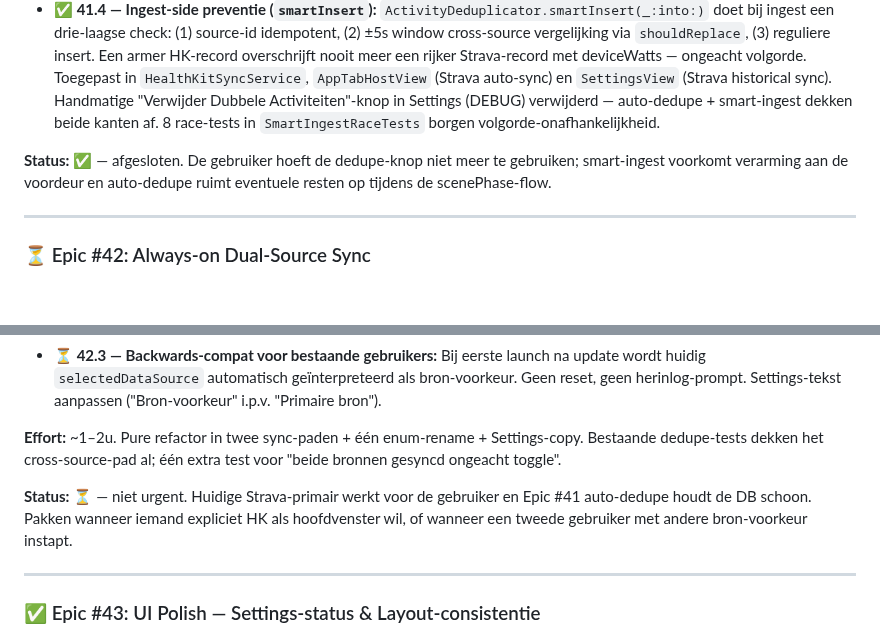
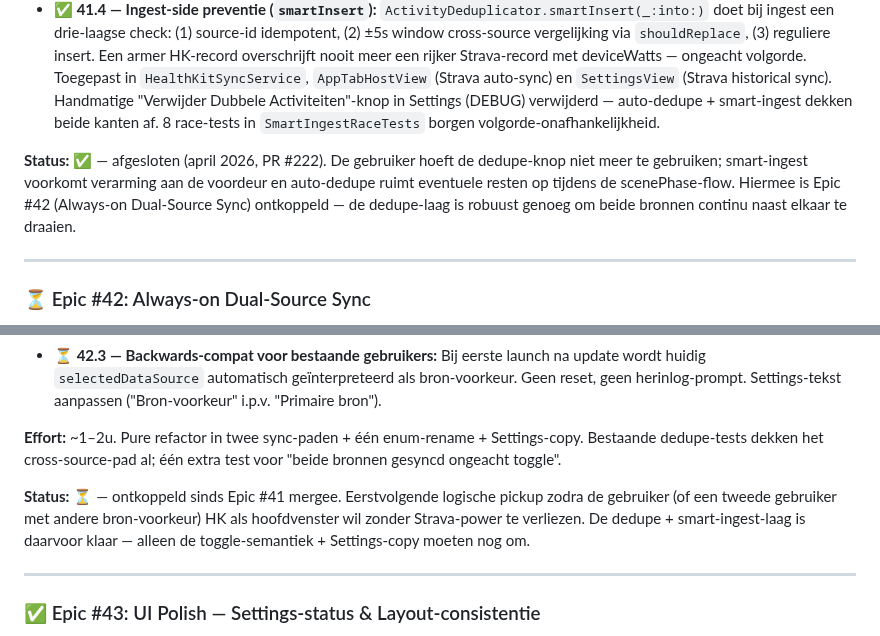
Before and after one commit to markclausing/vibecoach, a Markdown page: docs/ROADMAP.md, 2 parts joined by grey strips. GitHub-like rendering; blank space fills up the shorter version.

Commit message:
docs: sluit Epic #41 af, wijs Epic #42 aan als volgende pickup
* README — voeg "Volgende pickup"-alinea toe die Epic #42 (Always-on
  Dual-Source Sync) en de doorlopende 32.3 (AI Pattern Recognition)
  benoemt zodat de roadmap vooruitkijkt.
* ROADMAP — Epic #41 status koppelt PR #222 + ontkoppeling van #42;
  Epic #42 status herwoordt naar "ontkoppeld sinds #41 merged" zodat
  duidelijk is dat de dedupe-laag klaar staat.

Co-Authored-By: Claude Opus 4.7 <noreply@anthropic.com>

```diff
--- a/docs/ROADMAP.md
+++ b/docs/ROADMAP.md
@@ -413,7 +413,7 @@ Aanleiding: tijdens on-device-validatie van Epic #40 (april 2026) bleek dat een
 * **✅ 41.3 — OAuth-hardening (`ensureValidToken()`):** Centrale guard op `FitnessDataService` die vóór elke API-call het token checkt en bij (bijna-)expiry refresht via de proxy. Vijf interne callers (latest/byId/streams/recent/historical) routen nu via deze ene functie — een lege of ontbrekende access-token gooit `.missingToken` in plaats van een silent 401 verderop in de pijplijn. 4 nieuwe tests dekken fresh-token, refresh-bij-expiry, ontbrekend en lege token.
 * **✅ 41.4 — Ingest-side preventie (`smartInsert`):** `ActivityDeduplicator.smartInsert(_:into:)` doet bij ingest een drie-laagse check: (1) source-id idempotent, (2) ±5s window cross-source vergelijking via `shouldReplace`, (3) reguliere insert. Een armer HK-record overschrijft nooit meer een rijker Strava-record met deviceWatts — ongeacht volgorde. Toegepast in `HealthKitSyncService`, `AppTabHostView` (Strava auto-sync) en `SettingsView` (Strava historical sync). Handmatige "Verwijder Dubbele Activiteiten"-knop in Settings (DEBUG) verwijderd — auto-dedupe + smart-ingest dekken beide kanten af. 8 race-tests in `SmartIngestRaceTests` borgen volgorde-onafhankelijkheid.
 
-**Status:** ✅ — afgesloten. De gebruiker hoeft de dedupe-knop niet meer te gebruiken; smart-ingest voorkomt verarming aan de voordeur en auto-dedupe ruimt eventuele resten op tijdens de scenePhase-flow.
+**Status:** ✅ — afgesloten (april 2026, PR #222). De gebruiker hoeft de dedupe-knop niet meer te gebruiken; smart-ingest voorkomt verarming aan de voordeur en auto-dedupe ruimt eventuele resten op tijdens de scenePhase-flow. Hiermee is Epic #42 (Always-on Dual-Source Sync) ontkoppeld — de dedupe-laag is robuust genoeg om beide bronnen continu naast elkaar te draaien.
 
 ---
 
@@ -429,7 +429,7 @@ Aanleiding: na on-device-validatie van Epic #41 (april 2026) vroeg de gebruiker
 
 **Effort:** ~1–2u. Pure refactor in twee sync-paden + één enum-rename + Settings-copy. Bestaande dedupe-tests dekken het cross-source-pad al; één extra test voor "beide bronnen gesyncd ongeacht toggle".
 
-**Status:** ⏳ — niet urgent. Huidige Strava-primair werkt voor de gebruiker en Epic #41 auto-dedupe houdt de DB schoon. Pakken wanneer iemand expliciet HK als hoofdvenster wil, of wanneer een tweede gebruiker met andere bron-voorkeur instapt.
+**Status:** ⏳ — ontkoppeld sinds Epic #41 mergee. Eerstvolgende logische pickup zodra de gebruiker (of een tweede gebruiker met andere bron-voorkeur) HK als hoofdvenster wil zonder Strava-power te verliezen. De dedupe + smart-ingest-laag is daarvoor klaar — alleen de toggle-semantiek + Settings-copy moeten nog om.
 
 ---
 
```
Also changed, not shown: README.md (+2 -0 lines).
